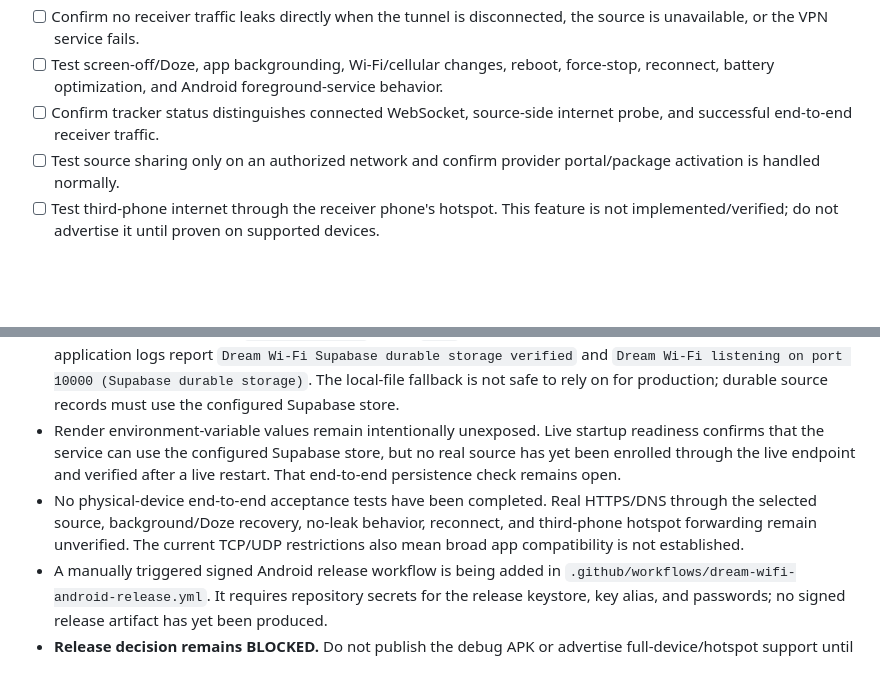
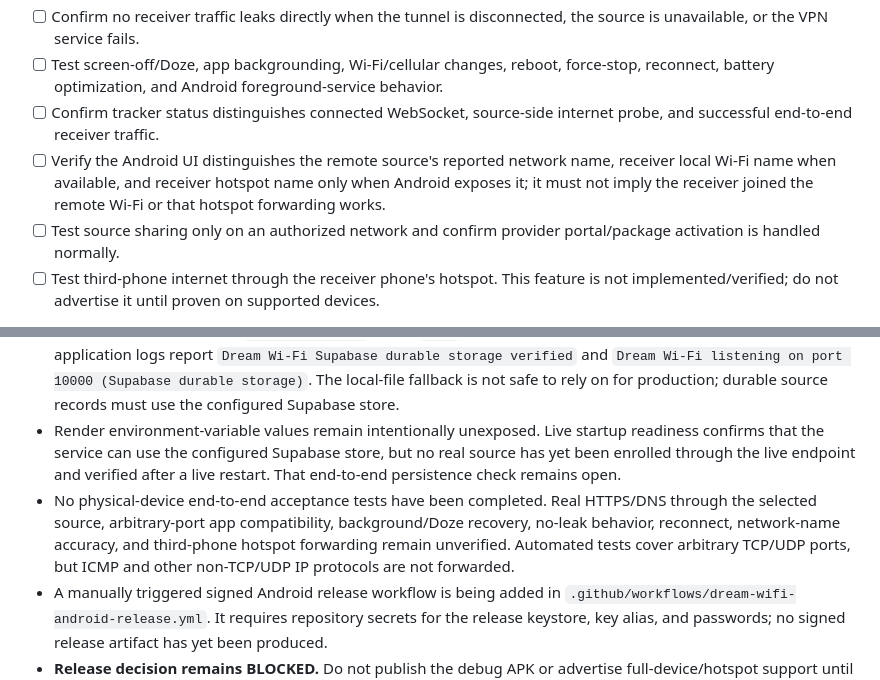
Before and after one commit to mjnr0477/dream-wifi-live, a Markdown page: docs/PUBLIC-RELEASE-GATE.md, 2 parts joined by grey strips. Rendered like a GitHub page; blank space fills up the shorter version.

Commit message:
Record network identity and current protocol acceptance gates

```diff
--- a/docs/PUBLIC-RELEASE-GATE.md
+++ b/docs/PUBLIC-RELEASE-GATE.md
@@ -31,6 +31,7 @@ Use at least two supported Android phones and a third phone for downstream-hotsp
 - [ ] Confirm no receiver traffic leaks directly when the tunnel is disconnected, the source is unavailable, or the VPN service fails.
 - [ ] Test screen-off/Doze, app backgrounding, Wi-Fi/cellular changes, reboot, force-stop, reconnect, battery optimization, and Android foreground-service behavior.
 - [ ] Confirm tracker status distinguishes connected WebSocket, source-side internet probe, and successful end-to-end receiver traffic.
+- [ ] Verify the Android UI distinguishes the remote source's reported network name, receiver local Wi-Fi name when available, and receiver hotspot name only when Android exposes it; it must not imply the receiver joined the remote Wi-Fi or that hotspot forwarding works.
 - [ ] Test source sharing only on an authorized network and confirm provider portal/package activation is handled normally.
 - [ ] Test third-phone internet through the receiver phone's hotspot. This feature is not implemented/verified; do not advertise it until proven on supported devices.
 
@@ -51,6 +52,6 @@ Use at least two supported Android phones and a third phone for downstream-hotsp
 - Supabase project `Mariona` (`lzmrvalonsxtapigtjcx`) is `ACTIVE_HEALTHY` and has the two RLS-enabled Dream Wi-Fi tables. The Supabase integration tests and Render startup readiness checks passed. A live database inspection on 2026-10-23 still showed zero rows in both tables, so a real source enrollment followed by live restart recovery has not yet been demonstrated.
 - Render production service `dream-wifi-live` tracks `main` on the free plan and has no persistent disk. The live application logs report `Dream Wi-Fi Supabase durable storage verified` and `Dream Wi-Fi listening on port 10000 (Supabase durable storage)`. The local-file fallback is not safe to rely on for production; durable source records must use the configured Supabase store.
 - Render environment-variable values remain intentionally unexposed. Live startup readiness confirms that the service can use the configured Supabase store, but no real source has yet been enrolled through the live endpoint and verified after a live restart. That end-to-end persistence check remains open.
-- No physical-device end-to-end acceptance tests have been completed. Real HTTPS/DNS through the selected source, background/Doze recovery, no-leak behavior, reconnect, and third-phone hotspot forwarding remain unverified. The current TCP/UDP restrictions also mean broad app compatibility is not established.
+- No physical-device end-to-end acceptance tests have been completed. Real HTTPS/DNS through the selected source, arbitrary-port app compatibility, background/Doze recovery, no-leak behavior, reconnect, network-name accuracy, and third-phone hotspot forwarding remain unverified. Automated tests cover arbitrary TCP/UDP ports, but ICMP and other non-TCP/UDP IP protocols are not forwarded.
 - A manually triggered signed Android release workflow is being added in `.github/workflows/dream-wifi-android-release.yml`. It requires repository secrets for the release keystore, key alias, and passwords; no signed release artifact has yet been produced.
 - **Release decision remains BLOCKED.** Do not publish the debug APK or advertise full-device/hotspot support until all mandatory gates have dated evidence.
```
